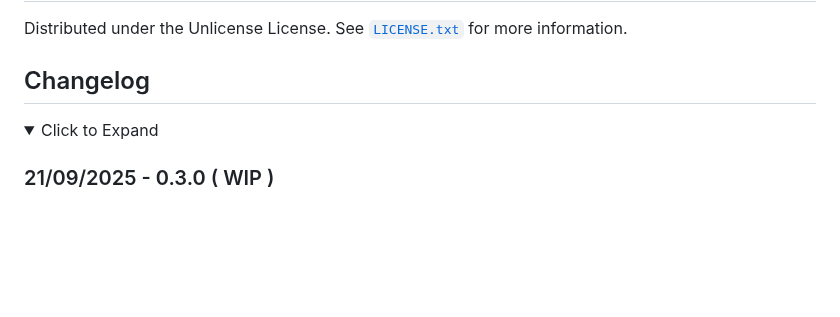
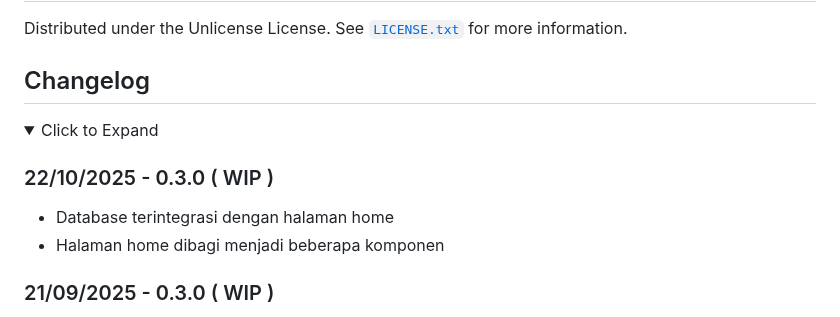
Before and after one commit to Banditov/XI-TKJ-3_PWL_Kelompok-5, a Markdown page: README.md, the part around the change. Drawn GitHub-style; folded sections open; blank space fills up the shorter version.

Commit message:
Update README with changelog for version 0.3.0
Add changelog entries for version 0.3.0 (WIP)

```diff
--- a/README.md
+++ b/README.md
@@ -201,6 +201,11 @@ Distributed under the Unlicense License. See [`LICENSE.txt`](./LICENSE.txt) for
 <details>
    <summary>Click to Expand</summary>
 
+### 22/10/2025 - 0.3.0 ( WIP )
+
+- Database terintegrasi dengan halaman home
+- Halaman home dibagi menjadi beberapa komponen
+
 ### 21/09/2025 - 0.3.0 ( WIP )
 
 - Penghapusan Laravel dari arsitektur
```
